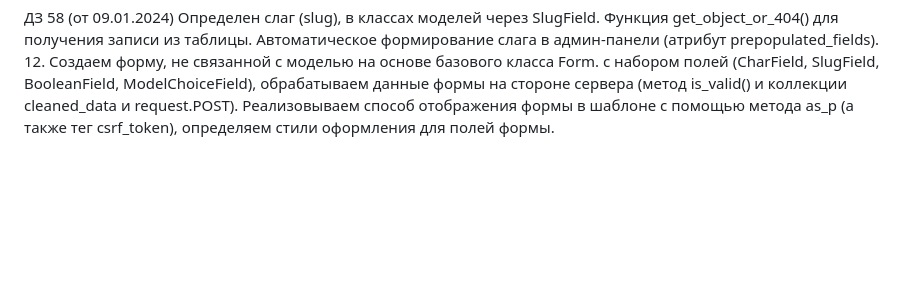
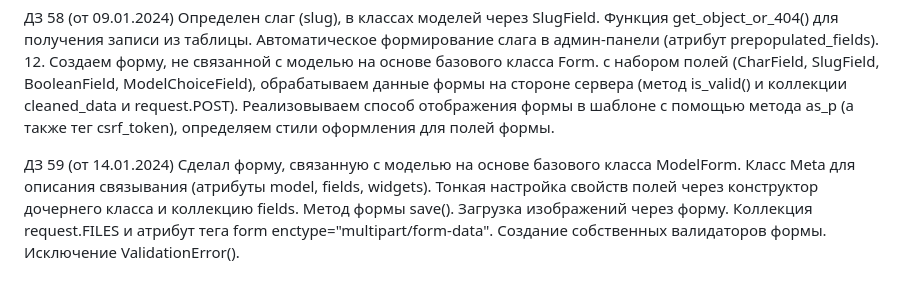
Before and after one commit to programmerFromSiberia/-famous_people, a Markdown page: README.md, the part around the change. GitHub-like rendering; blank space fills up the shorter version.

```diff
--- a/README.md
+++ b/README.md
@@ -16,3 +16,5 @@
 
 ДЗ 58 (от 09.01.2024) Определен слаг (slug), в классах моделей через SlugField. Функция get_object_or_404() для получения записи из таблицы. Автоматическое формирование слага в админ-панели (атрибут prepopulated_fields).
 12. Создаем форму, не связанной с моделью на основе базового класса Form. с набором полей (CharField, SlugField, BooleanField, ModelChoiceField), обрабатываем данные формы на стороне сервера (метод is_valid() и коллекции cleaned_data и request.POST). Реализовываем способ отображения формы в шаблоне с помощью метода as_p (а также тег csrf_token), определяем стили оформления для полей формы.
+
+ДЗ 59 (от 14.01.2024) Сделал форму, связанную с моделью на основе базового класса ModelForm. Класс Meta для описания связывания (атрибуты model, fields, widgets). Тонкая настройка свойств полей через конструктор дочернего класса и коллекцию fields. Метод формы save(). Загрузка изображений через форму. Коллекция request.FILES и атрибут тега form enctype="multipart/form-data". Создание собственных валидаторов формы. Исключение ValidationError().
```
